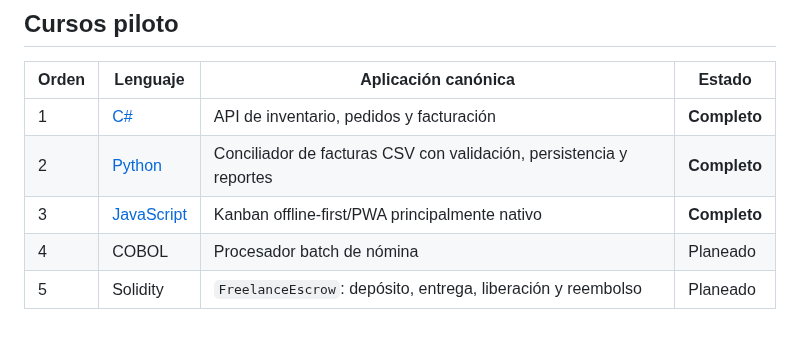
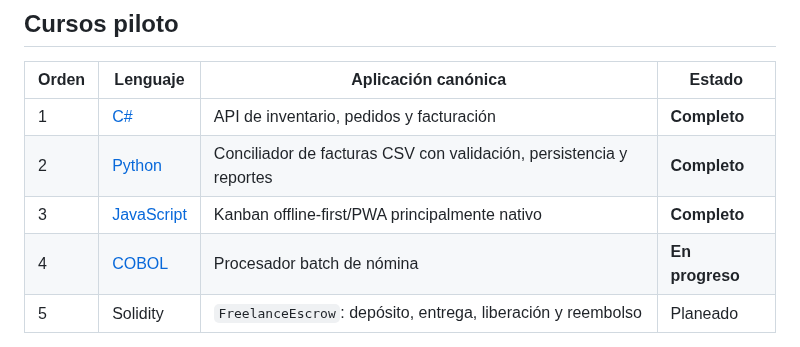
Before and after one commit to ChicoDotNet/Genkidama, a Markdown page: learn/README.md, the part around the change. Rendered like a GitHub page.

Commit message:
Link active COBOL pilot

```diff
--- a/learn/README.md
+++ b/learn/README.md
@@ -29,7 +29,7 @@ El contenido fuente canónico es español (`es`). Las traducciones se preparan p
 | 1 | [C#](es/csharp/) | API de inventario, pedidos y facturación | **Completo** |
 | 2 | [Python](es/python/) | Conciliador de facturas CSV con validación, persistencia y reportes | **Completo** |
 | 3 | [JavaScript](es/javascript/) | Kanban offline-first/PWA principalmente nativo | **Completo** |
-| 4 | COBOL | Procesador batch de nómina | Planeado |
+| 4 | [COBOL](es/cobol/) | Procesador batch de nómina | **En progreso** |
 | 5 | Solidity | `FreelanceEscrow`: depósito, entrega, liberación y reembolso | Planeado |
 
 No se crean carpetas vacías para simular avance. Un curso aparece cuando existe contenido y código coherentes.
```
